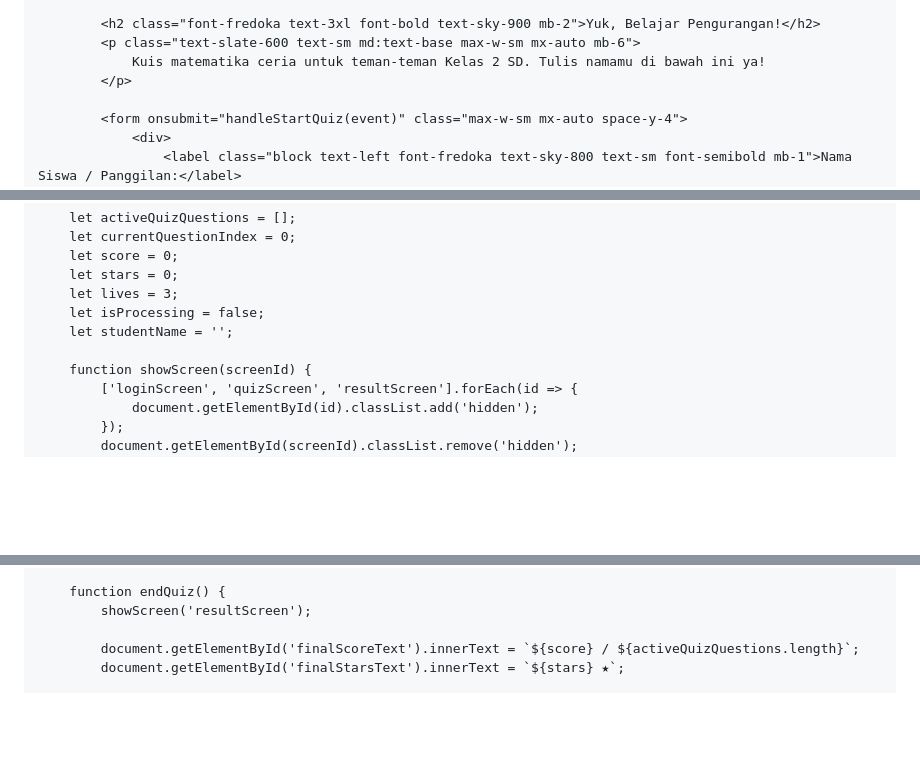
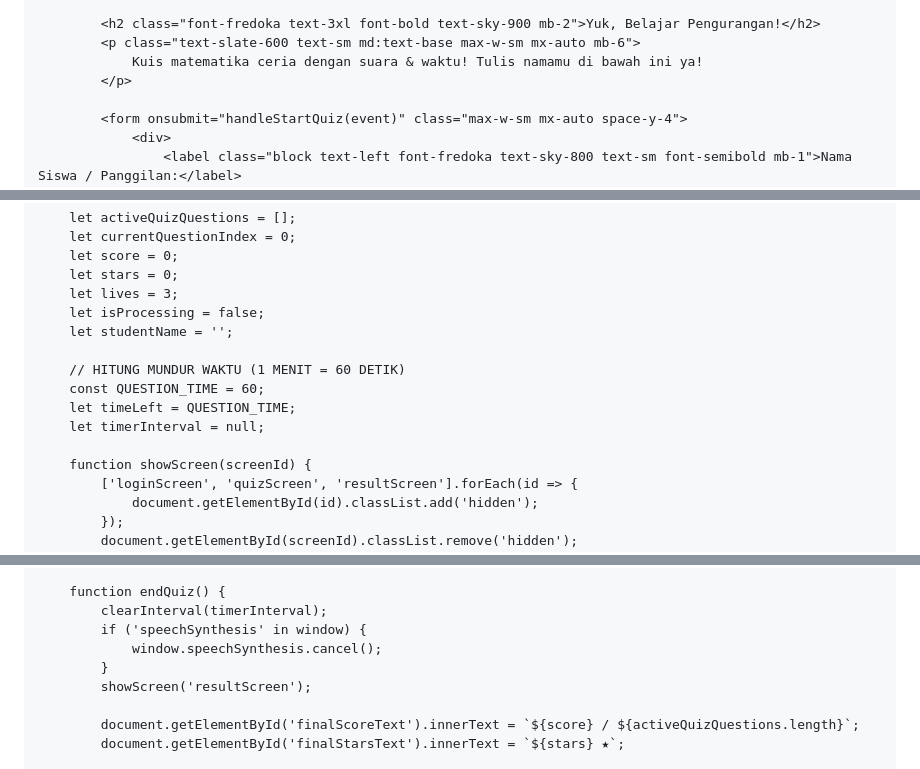
Before and after one commit to romaniadwio-design/romania, a Markdown page: README.md, 3 parts joined by grey strips. Drawn GitHub-style; blank space fills up the shorter version.

```diff
--- a/README.md
+++ b/README.md
@@ -90,7 +90,7 @@
 
             <h2 class="font-fredoka text-3xl font-bold text-sky-900 mb-2">Yuk, Belajar Pengurangan!</h2>
             <p class="text-slate-600 text-sm md:text-base max-w-sm mx-auto mb-6">
-                Kuis matematika ceria untuk teman-teman Kelas 2 SD. Tulis namamu di bawah ini ya!
+                Kuis matematika ceria dengan suara & waktu! Tulis namamu di bawah ini ya!
             </p>
 
             <form onsubmit="handleStartQuiz(event)" class="max-w-sm mx-auto space-y-4">
@@ -213,6 +230,11 @@
         let isProcessing = false;
         let studentName = '';
 
+        // HITUNG MUNDUR WAKTU (1 MENIT = 60 DETIK)
+        const QUESTION_TIME = 60;
+        let timeLeft = QUESTION_TIME;
+        let timerInterval = null;
+
         function showScreen(screenId) {
             ['loginScreen', 'quizScreen', 'resultScreen'].forEach(id => {
                 document.getElementById(id).classList.add('hidden');
@@ -362,6 +466,10 @@
         }
 
         function endQuiz() {
+            clearInterval(timerInterval);
+            if ('speechSynthesis' in window) {
+                window.speechSynthesis.cancel();
+            }
             showScreen('resultScreen');
 
             document.getElementById('finalScoreText').innerText = `${score} / ${activeQuizQuestions.length}`;
```
Also changed, not shown: other parts of README.md (+110 -11 lines).
